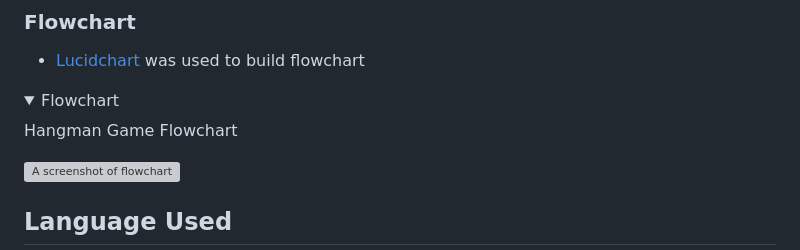
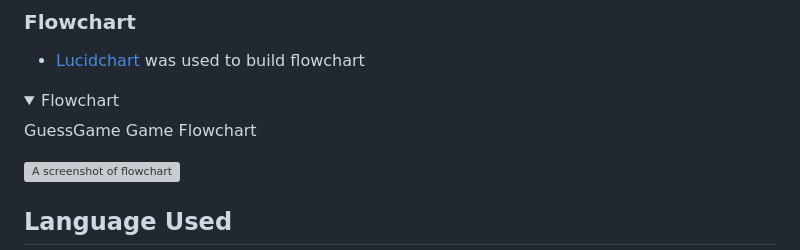
Before and after one commit to CleanOak/authentication, a Markdown page: README.md, the part around the change. Rendered like a GitHub page; folded sections open; grey boxes are pictures that could not be loaded.

```diff
--- a/README.md
+++ b/README.md
@@ -59,7 +59,7 @@
 
 <details>
     <summary>Flowchart</summary>
-    <p>Hangman Game Flowchart</p>
+    <p>GuessGame Game Flowchart</p>
     <img src = "assets/screenshots/flowchart.png" alt = "A screenshot of flowchart">
 </details>
 
```
